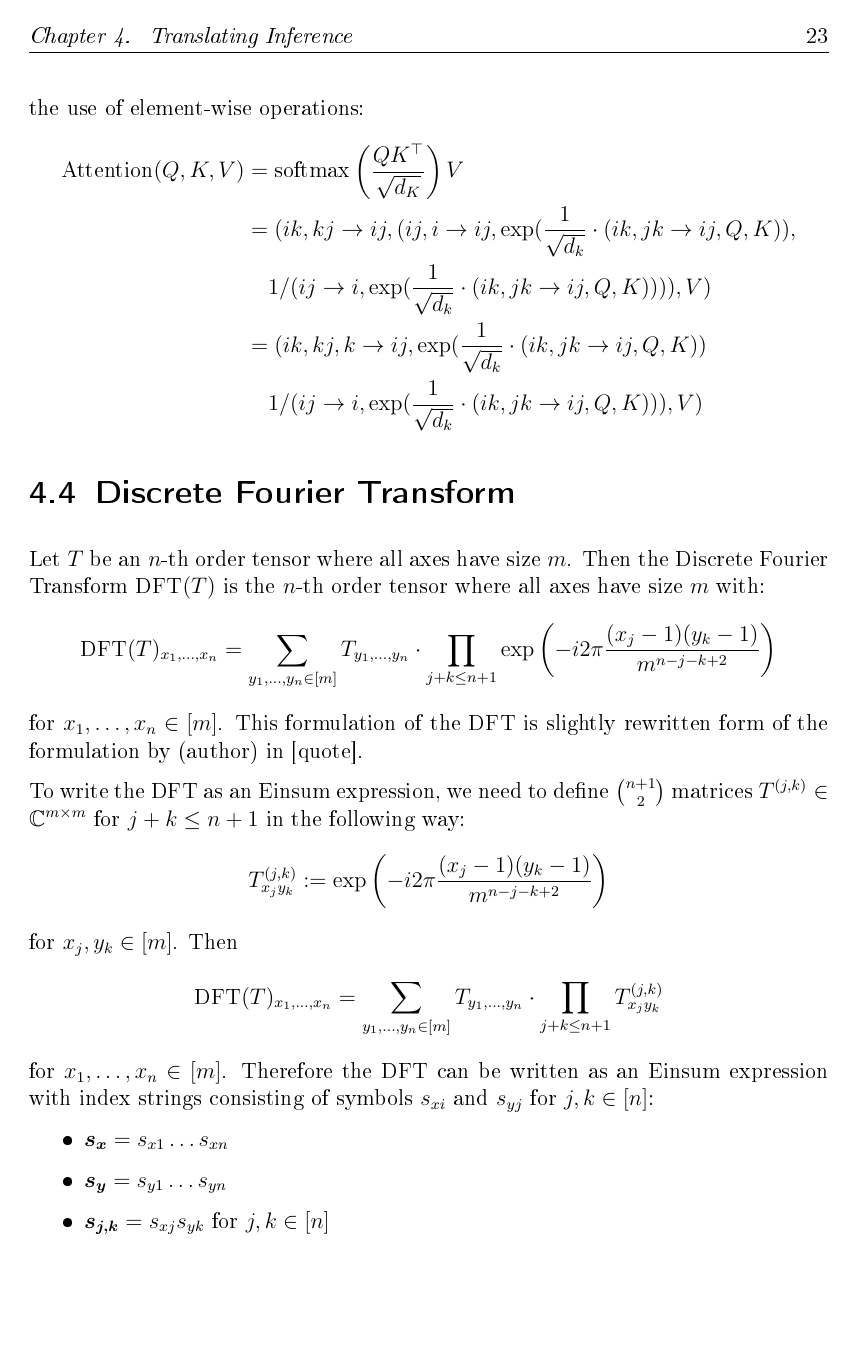
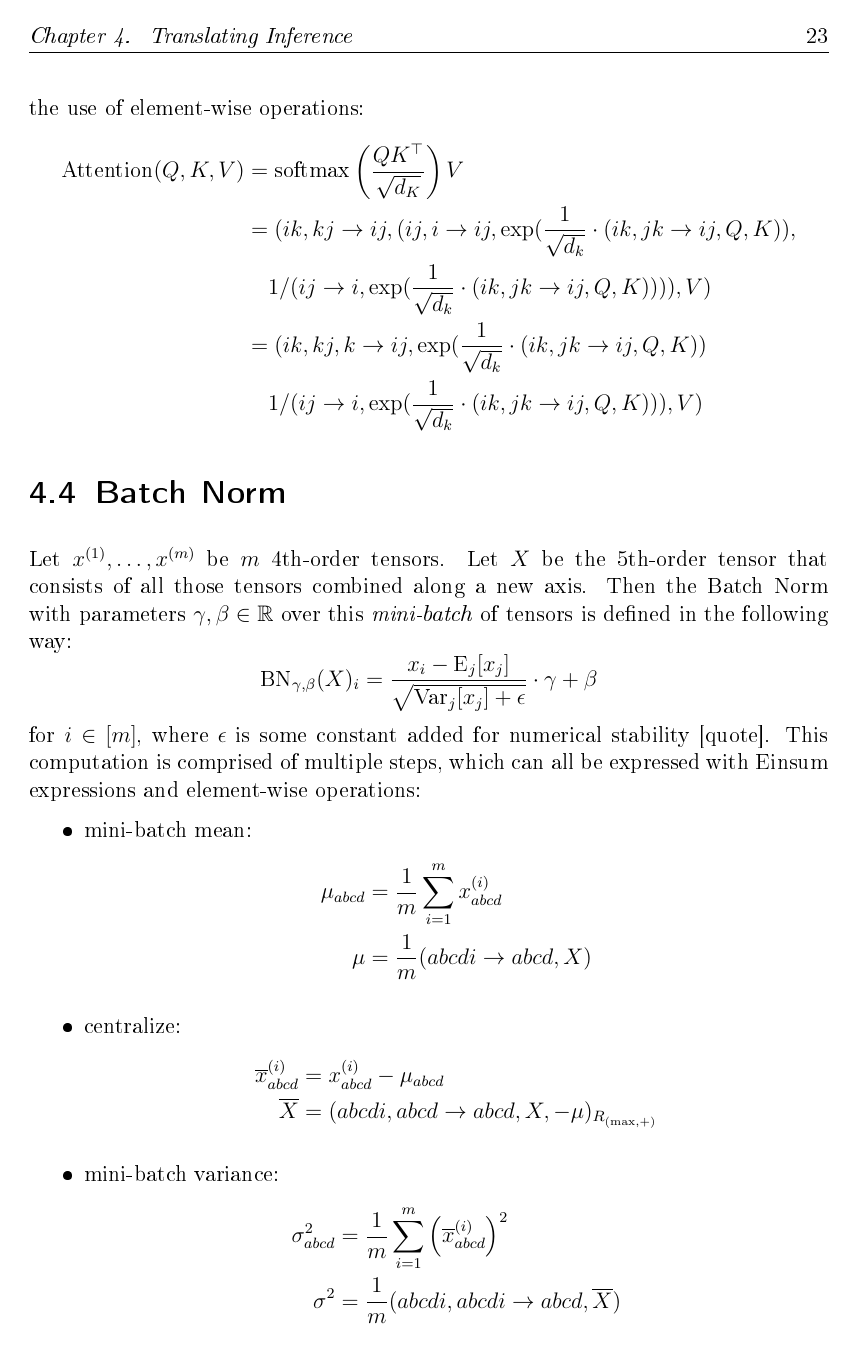
Before and after one commit to eichelb4rt/master_thesis, a LaTeX thesis (paper/thesis.tex, which reads paper/chapters/methods/batch_norm.tex): page 29 of 51. The pictures show the PDF file paper/thesis.pdf that the author committed with the source.

Commit message:
batch_norm3d

```diff
--- /dev/null
+++ b/paper/chapters/methods/batch_norm.tex
@@ -0,0 +1,45 @@
+\section{Batch Norm}
+% quote: https://arxiv.org/pdf/1502.03167.pdf
+Let $x^{(1)},\dots,x^{(m)}$ be $m$ 4th-order tensors.
+Let $X$ be the 5th-order tensor that consists of all those tensors combined along a new axis.
+Then the Batch Norm with parameters $\gamma,\beta \in \R$ over this \textit{mini-batch} of tensors is defined in the following way:
+$$\text{BN}_{\gamma,\beta}(X)_i = \frac{x_i - \text{E}_j[x_j]}{\sqrt{\text{Var}_j[x_j] + \epsilon}} \cdot \gamma + \beta$$
+for $i \in [m]$, where $\epsilon$ is some constant added for numerical stability [quote].
+This computation is comprised of multiple steps, which can all be expressed with Einsum expressions and element-wise operations:
+\begin{itemize}
+    \item mini-batch mean:
+          \begin{align*}
+              \mu_{abcd} & = \frac{1}{m} \sum\limits_{i = 1}^{m} x^{(i)}_{abcd} \\
+              \mu        & = \frac{1}{m} (abcdi \rightarrow abcd, X)
+          \end{align*}
+    \item centralize:
+          \begin{align*}
+              \overline{x}^{(i)}_{abcd} & = x^{(i)}_{abcd} - \mu_{abcd}                            \\
+              \overline{X}              & = (abcdi, abcd \rightarrow abcd, X, -\mu)_{R_{(\max,+)}}
+          \end{align*}
+    \item mini-batch variance:
+          \begin{align*}
+              \sigma^2_{abcd} & = \frac{1}{m} \sum\limits_{i = 1}^{m} \left(\overline{x}^{(i)}_{abcd}\right)^2 \\
+              \sigma^2        & = \frac{1}{m} (abcdi,abcdi \rightarrow abcd, \overline{X})
+          \end{align*}
+    \item normalize:
+          \begin{align*}
+              \hat{x}^{(i)}_{abcd} & = \frac{\overline{x}^{(i)}_{abcd}}{\sqrt{\sigma^2_{abcd} + \epsilon}}                \\
+              \hat{X}              & = (abcdi, abcd \rightarrow abcd, \overline{X}, (\sigma^2 + \epsilon)^{-\frac{1}{2}})
+          \end{align*}
+    \item scale and shift:
+          \begin{align*}
+              y^{(i)}_{abcd} & = \gamma \hat{x}^{(i)}_{abcd} + \beta \\
+              Y              & = \gamma \hat{X} + \beta
+          \end{align*}
+\end{itemize}
+
+Therefore the whole attention mechanism can be expressed with Einsum expressions and the use of element-wise operations:
+\begin{align*}
+    \text{BN}_{\gamma,\beta}(X) & = (abcdi, abcd \rightarrow abcd,                                                                                   \\
+                                & \phantom{{}=\quad}(abcdi, abcd \rightarrow abcd, X,-\frac{1}{m} (abcdi \rightarrow abcd, X))_{R_{(\max,+)}},       \\
+                                & \phantom{{}=\quad} (\frac{1}{m} (abcdi,abcdi \rightarrow abcd,                                                     \\
+                                & \phantom{{}=\quad\quad} (abcdi, abcd \rightarrow abcd, X, -\frac{1}{m} (abcdi \rightarrow abcd, X))_{R_{(\max,+)}} \\
+                                & \phantom{{}=\quad}) + \epsilon)^{-\frac{1}{2}}                                                                     \\
+                                & \phantom{{}=}) \cdot \gamma + \beta
+\end{align*}
```
Also changed, not shown: paper/chapters/methods/main.tex (+3 -2 lines), paper/thesis.pdf.
